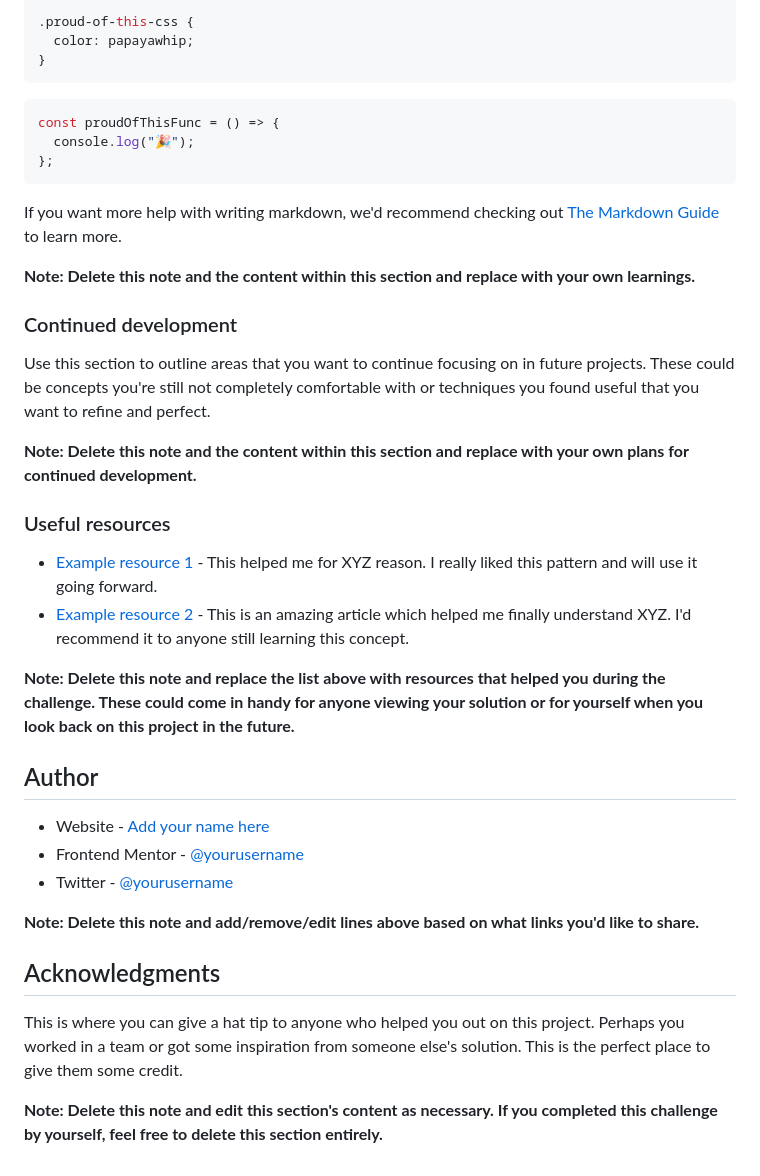
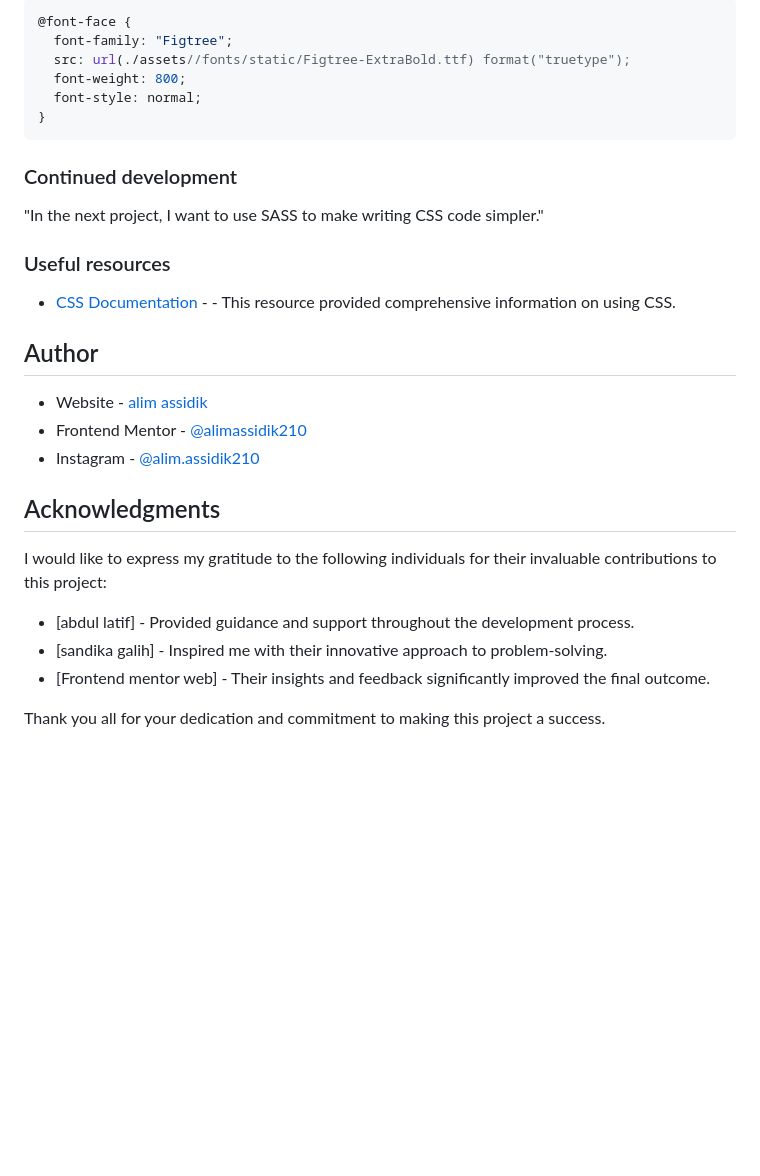
Before and after one commit to alimassidik210/blog-preview-card, a Markdown page: README.md, the part around the change printed below. Rendered like a GitHub page; blank space fills up the shorter version.

````diff
--- a/README.md
+++ b/README.md
@@ -48,44 +53,34 @@ To see how you can add code snippets, see below:
 ```
 
 ```css
-.proud-of-this-css {
-  color: papayawhip;
+@font-face {
+  font-family: "Figtree";
+  src: url(./assets//fonts/static/Figtree-ExtraBold.ttf) format("truetype");
+  font-weight: 800;
+  font-style: normal;
 }
 ```
 
-```js
-const proudOfThisFunc = () => {
-  console.log("🎉");
-};
-```
-
-If you want more help with writing markdown, we'd recommend checking out [The Markdown Guide](https://www.markdownguide.org/) to learn more.
-
-**Note: Delete this note and the content within this section and replace with your own learnings.**
-
 ### Continued development
 
-Use this section to outline areas that you want to continue focusing on in future projects. These could be concepts you're still not completely comfortable with or techniques you found useful that you want to refine and perfect.
-
-**Note: Delete this note and the content within this section and replace with your own plans for continued development.**
+"In the next project, I want to use SASS to make writing CSS code simpler."
 
 ### Useful resources
 
-- [Example resource 1](https://www.example.com) - This helped me for XYZ reason. I really liked this pattern and will use it going forward.
-- [Example resource 2](https://www.example.com) - This is an amazing article which helped me finally understand XYZ. I'd recommend it to anyone still learning this concept.
-
-**Note: Delete this note and replace the list above with resources that helped you during the challenge. These could come in handy for anyone viewing your solution or for yourself when you look back on this project in the future.**
+- [CSS Documentation](https://www.w3scholl.com) - - This resource provided comprehensive information on using CSS.
 
 ## Author
 
-- Website - [Add your name here](https://www.your-site.com)
-- Frontend Mentor - [@yourusername](https://www.frontendmentor.io/profile/yourusername)
-- Twitter - [@yourusername](https://www.twitter.com/yourusername)
-
-**Note: Delete this note and add/remove/edit lines above based on what links you'd like to share.**
+- Website - [alim assidik](https://mini-portfolio-yp8m.onrender.com)
+- Frontend Mentor - [@alimassidik210](https://www.frontendmentor.io/profile/alimassidik210)
+- Instagram - [@alim.assidik210](https://www.instagram.com/alim.assidik210)
 
 ## Acknowledgments
 
-This is where you can give a hat tip to anyone who helped you out on this project. Perhaps you worked in a team or got some inspiration from someone else's solution. This is the perfect place to give them some credit.
+I would like to express my gratitude to the following individuals for their invaluable contributions to this project:
 
-**Note: Delete this note and edit this section's content as necessary. If you completed this challenge by yourself, feel free to delete this section entirely.**
+- [abdul latif] - Provided guidance and support throughout the development process.
+- [sandika galih] - Inspired me with their innovative approach to problem-solving.
+- [Frontend mentor web] - Their insights and feedback significantly improved the final outcome.
+
+Thank you all for your dedication and commitment to making this project a success.
````
Also changed, not shown: other parts of README.md (+9 -4 lines), Screenshot.png (added).
